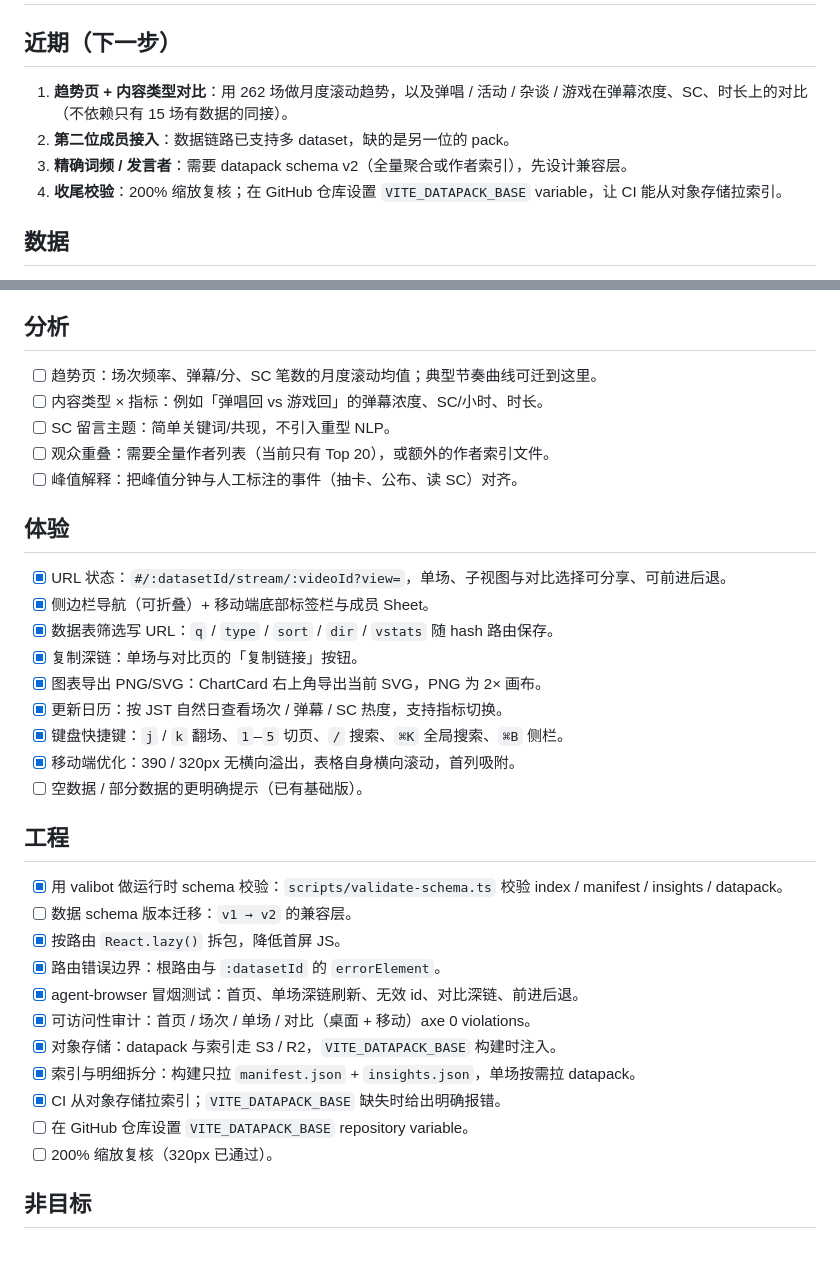
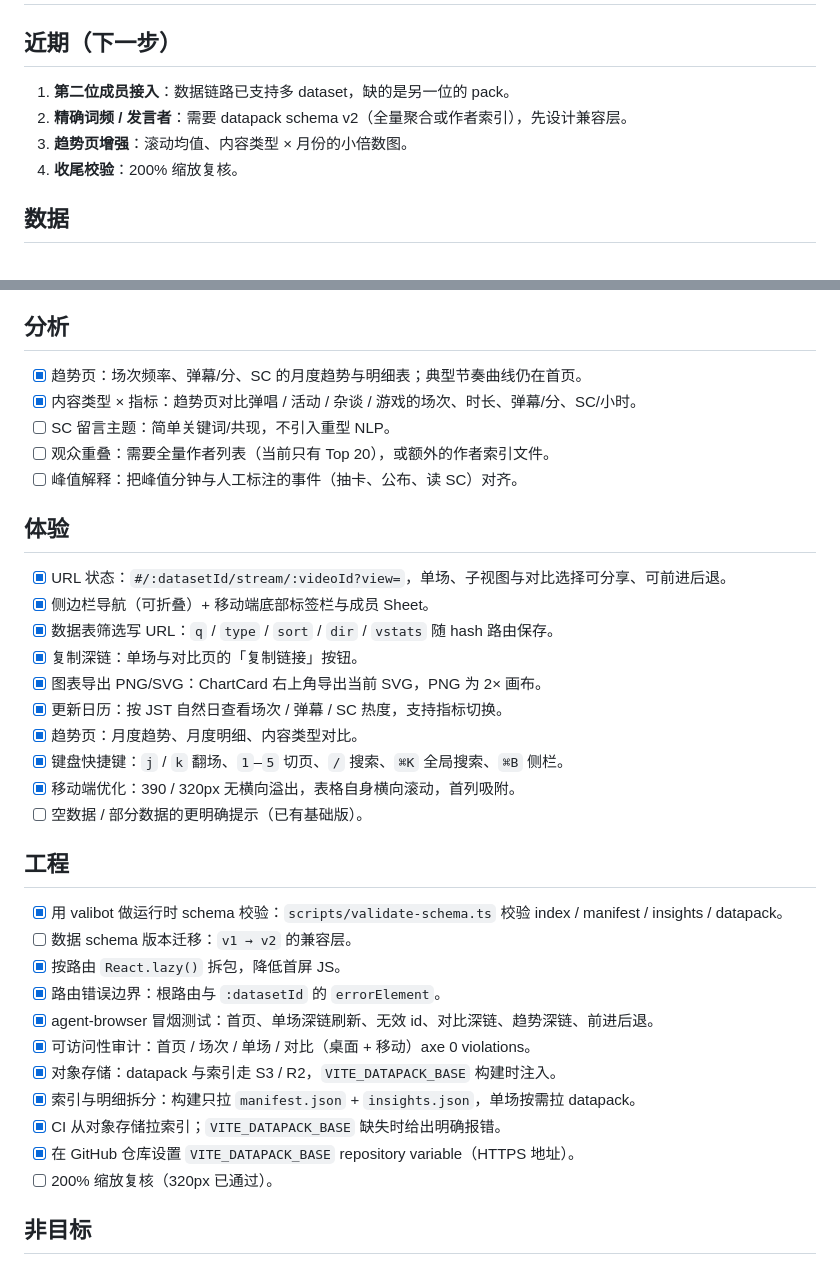
Before and after one commit to Chilfish/yumemita-stream-dashboard, a Markdown page: docs/roadmap.md, 2 parts joined by grey strips. Rendered like a GitHub page.

Commit message:
docs(ui): mark trends page and CI variable complete
Update the roadmap and refactor progress for the shipped trends page,
the 77-test baseline, the 6/6 smoke suite, and the configured
VITE_DATAPACK_BASE repository variable.

Co-authored-by: CommandCodeBot <noreply@commandcode.ai>

```diff
--- a/docs/roadmap.md
+++ b/docs/roadmap.md
@@ -2,10 +2,10 @@
 
 ## 近期（下一步）
 
-1. **趋势页 + 内容类型对比**：用 262 场做月度滚动趋势，以及弹唱 / 活动 / 杂谈 / 游戏在弹幕浓度、SC、时长上的对比（不依赖只有 15 场有数据的同接）。
-2. **第二位成员接入**：数据链路已支持多 dataset，缺的是另一位的 pack。
-3. **精确词频 / 发言者**：需要 datapack schema v2（全量聚合或作者索引），先设计兼容层。
-4. **收尾校验**：200% 缩放复核；在 GitHub 仓库设置 `VITE_DATAPACK_BASE` variable，让 CI 能从对象存储拉索引。
+1. **第二位成员接入**：数据链路已支持多 dataset，缺的是另一位的 pack。
+2. **精确词频 / 发言者**：需要 datapack schema v2（全量聚合或作者索引），先设计兼容层。
+3. **趋势页增强**：滚动均值、内容类型 × 月份的小倍数图。
+4. **收尾校验**：200% 缩放复核。
 
 ## 数据
 
@@ -19,8 +19,8 @@
 
 ## 分析
 
-- [ ] 趋势页：场次频率、弹幕/分、SC 笔数的月度滚动均值；典型节奏曲线可迁到这里。
-- [ ] 内容类型 × 指标：例如「弹唱回 vs 游戏回」的弹幕浓度、SC/小时、时长。
+- [x] 趋势页：场次频率、弹幕/分、SC 的月度趋势与明细表；典型节奏曲线仍在首页。
+- [x] 内容类型 × 指标：趋势页对比弹唱 / 活动 / 杂谈 / 游戏的场次、时长、弹幕/分、SC/小时。
 - [ ] SC 留言主题：简单关键词/共现，不引入重型 NLP。
 - [ ] 观众重叠：需要全量作者列表（当前只有 Top 20），或额外的作者索引文件。
 - [ ] 峰值解释：把峰值分钟与人工标注的事件（抽卡、公布、读 SC）对齐。
@@ -33,6 +33,7 @@
 - [x] 复制深链：单场与对比页的「复制链接」按钮。
 - [x] 图表导出 PNG/SVG：ChartCard 右上角导出当前 SVG，PNG 为 2× 画布。
 - [x] 更新日历：按 JST 自然日查看场次 / 弹幕 / SC 热度，支持指标切换。
+- [x] 趋势页：月度趋势、月度明细、内容类型对比。
 - [x] 键盘快捷键：`j` / `k` 翻场、`1`–`5` 切页、`/` 搜索、`⌘K` 全局搜索、`⌘B` 侧栏。
 - [x] 移动端优化：390 / 320px 无横向溢出，表格自身横向滚动，首列吸附。
 - [ ] 空数据 / 部分数据的更明确提示（已有基础版）。
@@ -43,12 +44,12 @@
 - [ ] 数据 schema 版本迁移：`v1 → v2` 的兼容层。
 - [x] 按路由 `React.lazy()` 拆包，降低首屏 JS。
 - [x] 路由错误边界：根路由与 `:datasetId` 的 `errorElement`。
-- [x] agent-browser 冒烟测试：首页、单场深链刷新、无效 id、对比深链、前进后退。
+- [x] agent-browser 冒烟测试：首页、单场深链刷新、无效 id、对比深链、趋势深链、前进后退。
 - [x] 可访问性审计：首页 / 场次 / 单场 / 对比（桌面 + 移动）axe 0 violations。
 - [x] 对象存储：datapack 与索引走 S3 / R2，`VITE_DATAPACK_BASE` 构建时注入。
 - [x] 索引与明细拆分：构建只拉 `manifest.json` + `insights.json`，单场按需拉 datapack。
 - [x] CI 从对象存储拉索引；`VITE_DATAPACK_BASE` 缺失时给出明确报错。
-- [ ] 在 GitHub 仓库设置 `VITE_DATAPACK_BASE` repository variable。
+- [x] 在 GitHub 仓库设置 `VITE_DATAPACK_BASE` repository variable（HTTPS 地址）。
 - [ ] 200% 缩放复核（320px 已通过）。
 
 ## 非目标
```
Also changed, not shown: docs/ui-refactor-progress.md (+6 -4 lines).
